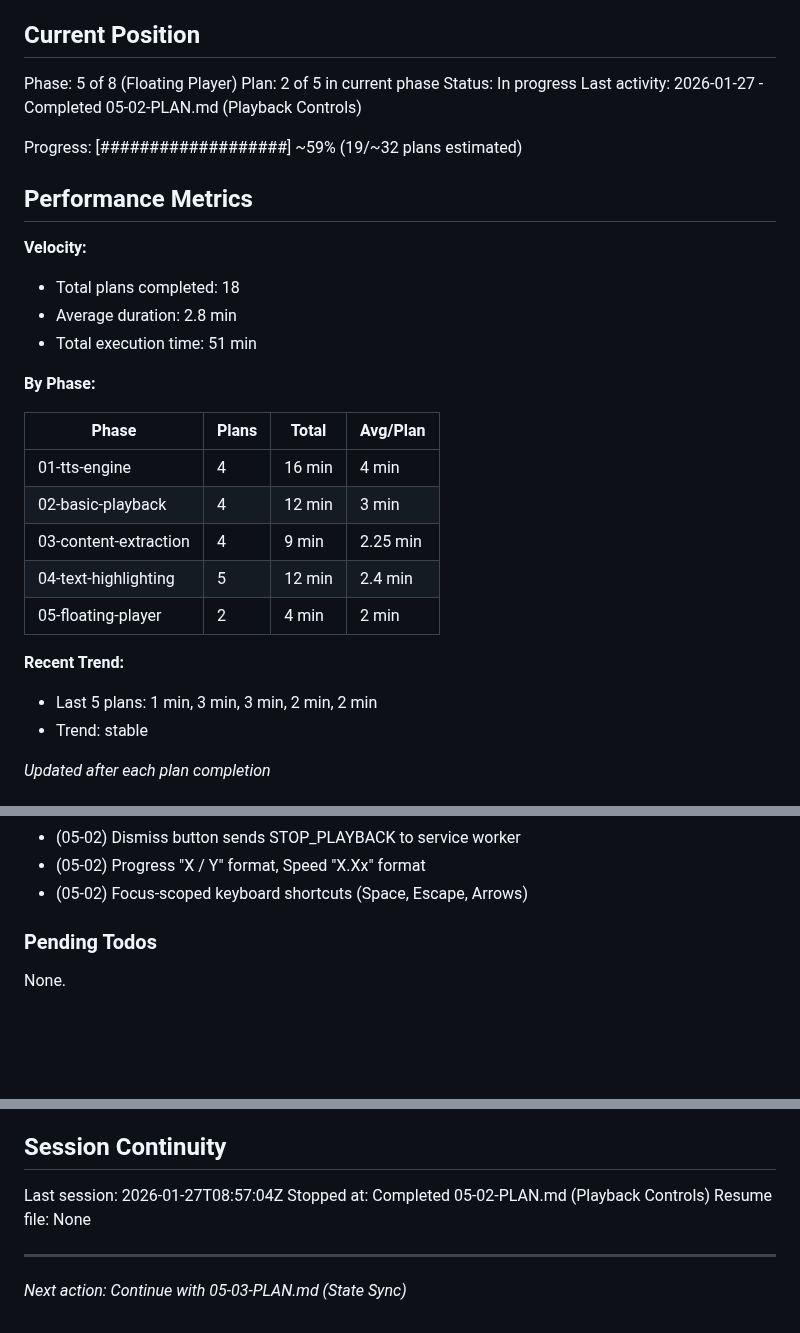
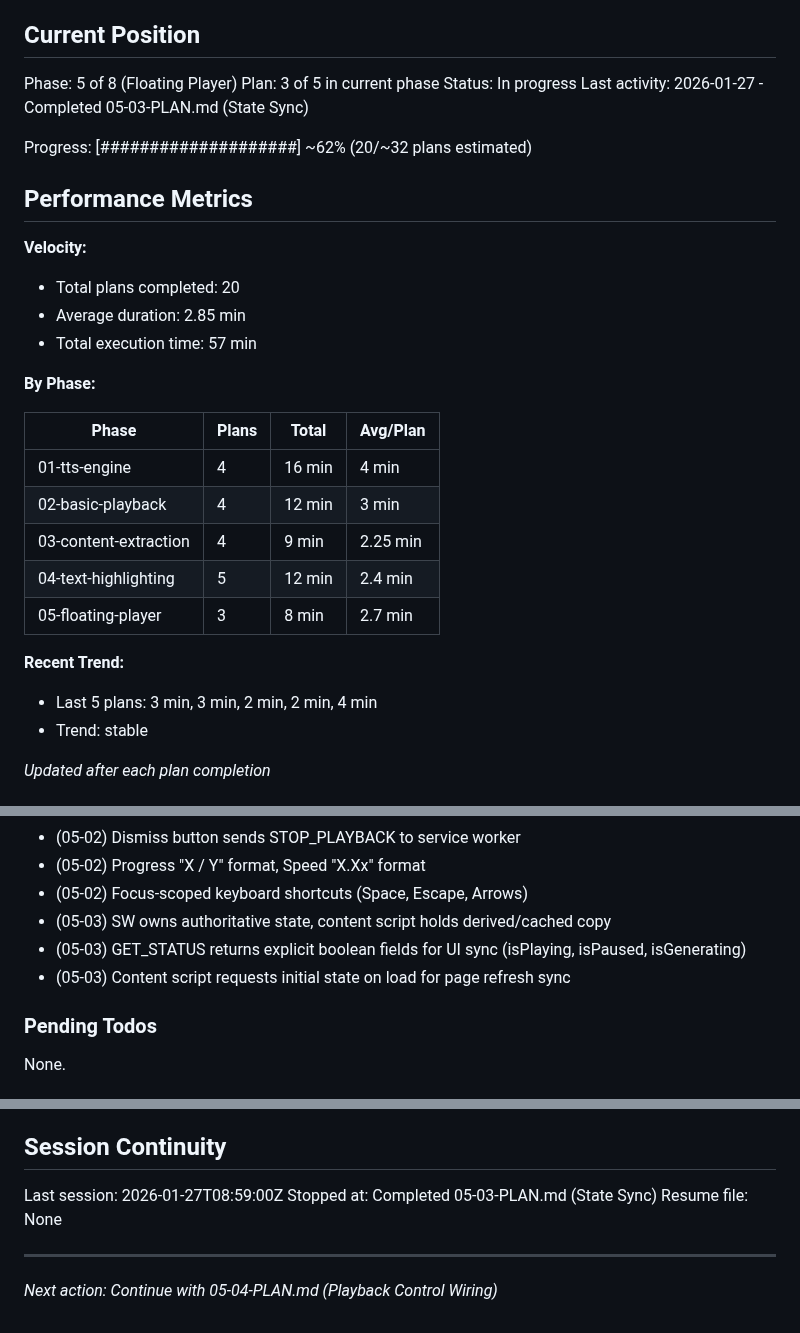
Before and after one commit to LucaDeLeo/best-tts, a Markdown page: .planning/STATE.md, 3 parts joined by grey strips. Rendered like a GitHub page; blank space fills up the shorter version.

Commit message:
docs(05-03): complete State Sync plan
Tasks completed: 2/2
- Add STATUS_UPDATE handler in content script
- Broadcast STATUS_UPDATE to active tab

SUMMARY: .planning/phases/05-floating-player/05-03-SUMMARY.md

```diff
--- a/.planning/STATE.md
+++ b/.planning/STATE.md
@@ -10,18 +10,18 @@ See: .planning/PROJECT.md (updated 2026-01-27)
 ## Current Position
 
 Phase: 5 of 8 (Floating Player)
-Plan: 2 of 5 in current phase
+Plan: 3 of 5 in current phase
 Status: In progress
-Last activity: 2026-01-27 - Completed 05-02-PLAN.md (Playback Controls)
+Last activity: 2026-01-27 - Completed 05-03-PLAN.md (State Sync)
 
-Progress: [###################] ~59% (19/~32 plans estimated)
+Progress: [####################] ~62% (20/~32 plans estimated)
 
 ## Performance Metrics
 
 **Velocity:**
-- Total plans completed: 18
-- Average duration: 2.8 min
-- Total execution time: 51 min
+- Total plans completed: 20
+- Average duration: 2.85 min
+- Total execution time: 57 min
 
 **By Phase:**
 
@@ -31,10 +31,10 @@ Progress: [###################] ~59% (19/~32 plans estimated)
 | 02-basic-playback | 4 | 12 min | 3 min |
 | 03-content-extraction | 4 | 9 min | 2.25 min |
 | 04-text-highlighting | 5 | 12 min | 2.4 min |
-| 05-floating-player | 2 | 4 min | 2 min |
+| 05-floating-player | 3 | 8 min | 2.7 min |
 
 **Recent Trend:**
-- Last 5 plans: 1 min, 3 min, 3 min, 2 min, 2 min
+- Last 5 plans: 3 min, 3 min, 2 min, 2 min, 4 min
 - Trend: stable
 
 *Updated after each plan completion*
@@ -105,6 +105,9 @@ Recent decisions affecting current work:
 - (05-02) Dismiss button sends STOP_PLAYBACK to service worker
 - (05-02) Progress "X / Y" format, Speed "X.Xx" format
 - (05-02) Focus-scoped keyboard shortcuts (Space, Escape, Arrows)
+- (05-03) SW owns authoritative state, content script holds derived/cached copy
+- (05-03) GET_STATUS returns explicit boolean fields for UI sync (isPlaying, isPaused, isGenerating)
+- (05-03) Content script requests initial state on load for page refresh sync
 
 ### Pending Todos
 
@@ -119,9 +122,9 @@ None.
 
 ## Session Continuity
 
-Last session: 2026-01-27T08:57:04Z
-Stopped at: Completed 05-02-PLAN.md (Playback Controls)
+Last session: 2026-01-27T08:59:00Z
+Stopped at: Completed 05-03-PLAN.md (State Sync)
 Resume file: None
 
 ---
-*Next action: Continue with 05-03-PLAN.md (State Sync)*
+*Next action: Continue with 05-04-PLAN.md (Playback Control Wiring)*
```
Also changed, not shown: 1 other file.
